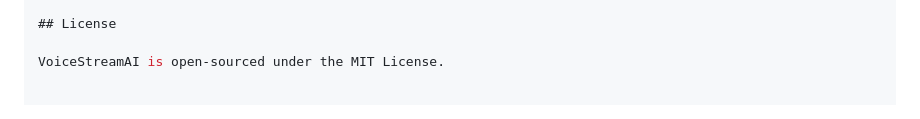
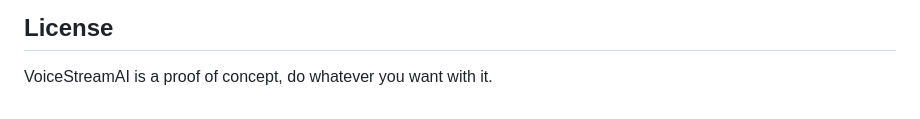
Before and after one commit to alesaccoia/VoiceStreamAI, a Markdown page: README.md, the part around the change printed below. Drawn GitHub-style.

```diff
--- a/README.md
+++ b/README.md
@@ -128,4 +129,4 @@ This project is open for contributions. Feel free to fork the repository and sub
 
 ## License
 
-VoiceStreamAI is open-sourced under the MIT License.
+VoiceStreamAI is a proof of concept, do whatever you want with it.
```
Also changed, not shown: other parts of README.md (+1 -0 lines).
